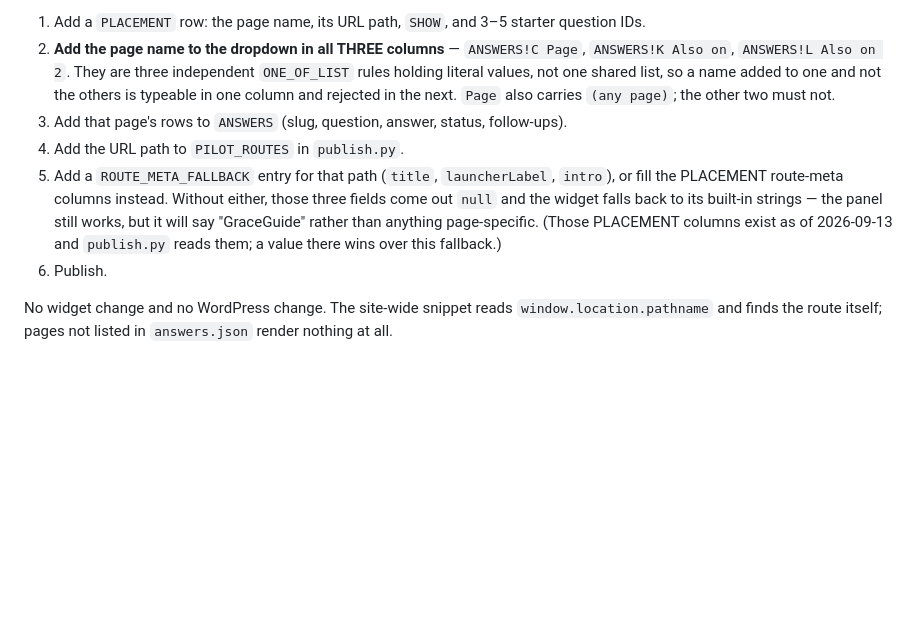
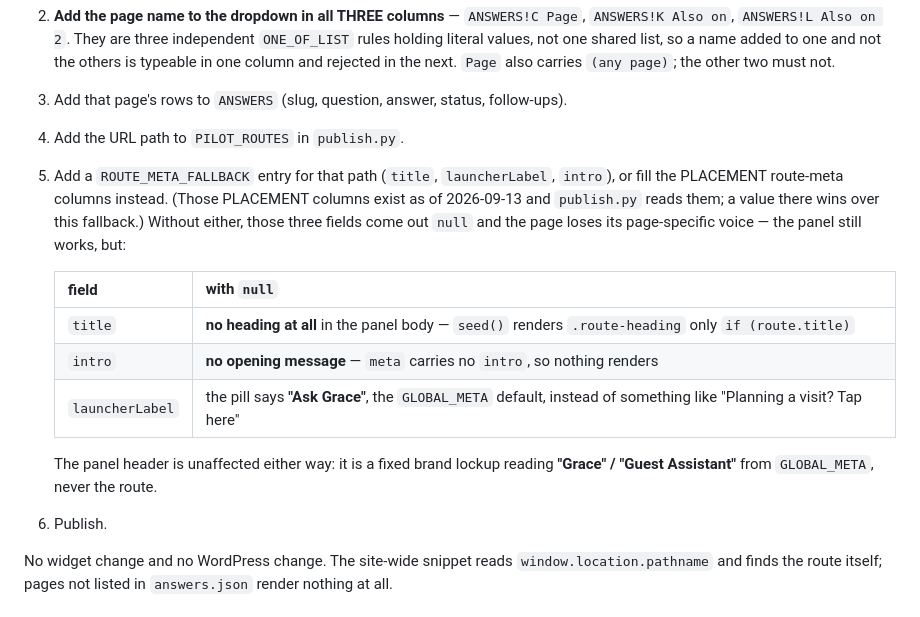
Before and after one commit to chrisrank01/grace-guest-assistant, a Markdown page: PUBLISHING.md, the part around the change. Rendered like a GitHub page; blank space fills up the shorter version.

Commit message:
docs: correct the missing-route-meta description
PUBLISHING.md said a route with no title/launcherLabel/intro would make the
panel say "GraceGuide". That string is not in the widget and has not been since
2026-08-27, when the name was dropped in favour of T's mockups - SESSION-2026-08-27.md
records it as dead on the day. The doc kept describing a fallback that no
longer existed, which is worse than saying nothing: someone debugging a blank
panel would have gone looking for a string that cannot appear.

What actually happens with nulls, from the code rather than from memory:
  title           no heading at all - seed() renders .route-heading only
                  `if (route.title)`
  intro           no opening message - GLOBAL_META carries no intro key, so
                  the whole bubble is skipped
  launcherLabel   the pill falls back to GLOBAL_META's "Ask Grace"

And the panel header is unaffected either way: it is a fixed brand lockup
reading "Grace" / "Guest Assistant" from GLOBAL_META, never the route. That is
the detail the old sentence got backwards - it implied the header was where a
missing route meta would show up.

Co-Authored-By: Claude Opus 5 (1M context) <noreply@anthropic.com>
Claude-Session: https://claude.ai/code/session_01Y26xB5gZpwSKtcvAYvXmzT

```diff
--- a/PUBLISHING.md
+++ b/PUBLISHING.md
@@ -335,12 +335,19 @@ read. Each script defaults to a dry run and requires `--apply` to write.
 3. Add that page's rows to `ANSWERS` (slug, question, answer, status, follow-ups).
 4. Add the URL path to `PILOT_ROUTES` in `publish.py`.
 5. Add a `ROUTE_META_FALLBACK` entry for that path (`title`, `launcherLabel`,
-   `intro`), or fill the PLACEMENT route-meta columns instead. Without either,
-   those three fields come out `null` and the widget falls
-   back to its built-in strings — the panel still works, but it will say
-   "GraceGuide" rather than anything page-specific. (Those PLACEMENT columns exist as
-   of 2026-09-13 and `publish.py` reads them; a value there wins over this
-   fallback.)
+   `intro`), or fill the PLACEMENT route-meta columns instead. (Those PLACEMENT
+   columns exist as of 2026-09-13 and `publish.py` reads them; a value there wins
+   over this fallback.) Without either, those three fields come out `null` and
+   the page loses its page-specific voice — the panel still works, but:
+
+   | field | with `null` |
+   |---|---|
+   | `title` | **no heading at all** in the panel body — `seed()` renders `.route-heading` only `if (route.title)` |
+   | `intro` | **no opening message** — `meta` carries no `intro`, so nothing renders |
+   | `launcherLabel` | the pill says **"Ask Grace"**, the `GLOBAL_META` default, instead of something like "Planning a visit? Tap here" |
+
+   The panel header is unaffected either way: it is a fixed brand lockup reading
+   **"Grace" / "Guest Assistant"** from `GLOBAL_META`, never the route.
 6. Publish.
 
 No widget change and no WordPress change. The site-wide snippet reads
```
